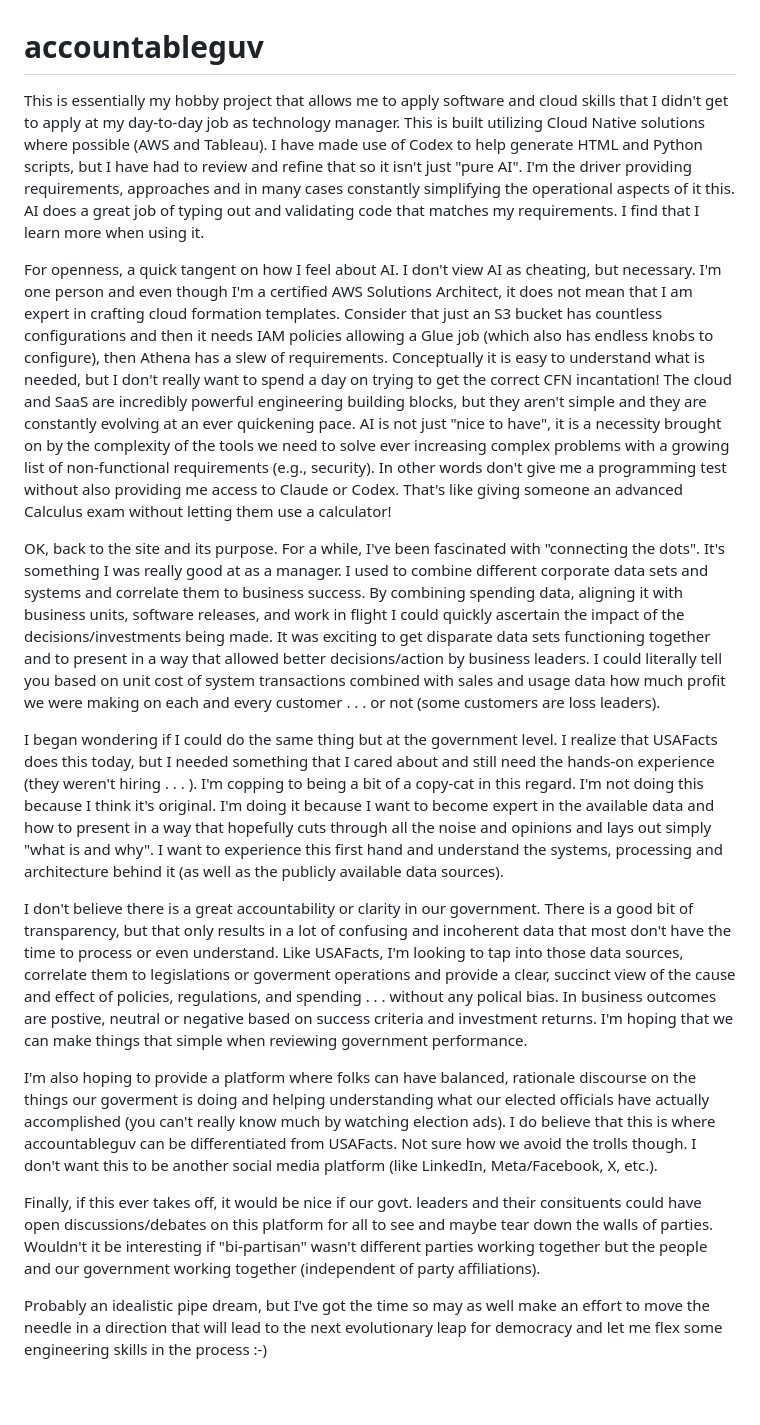
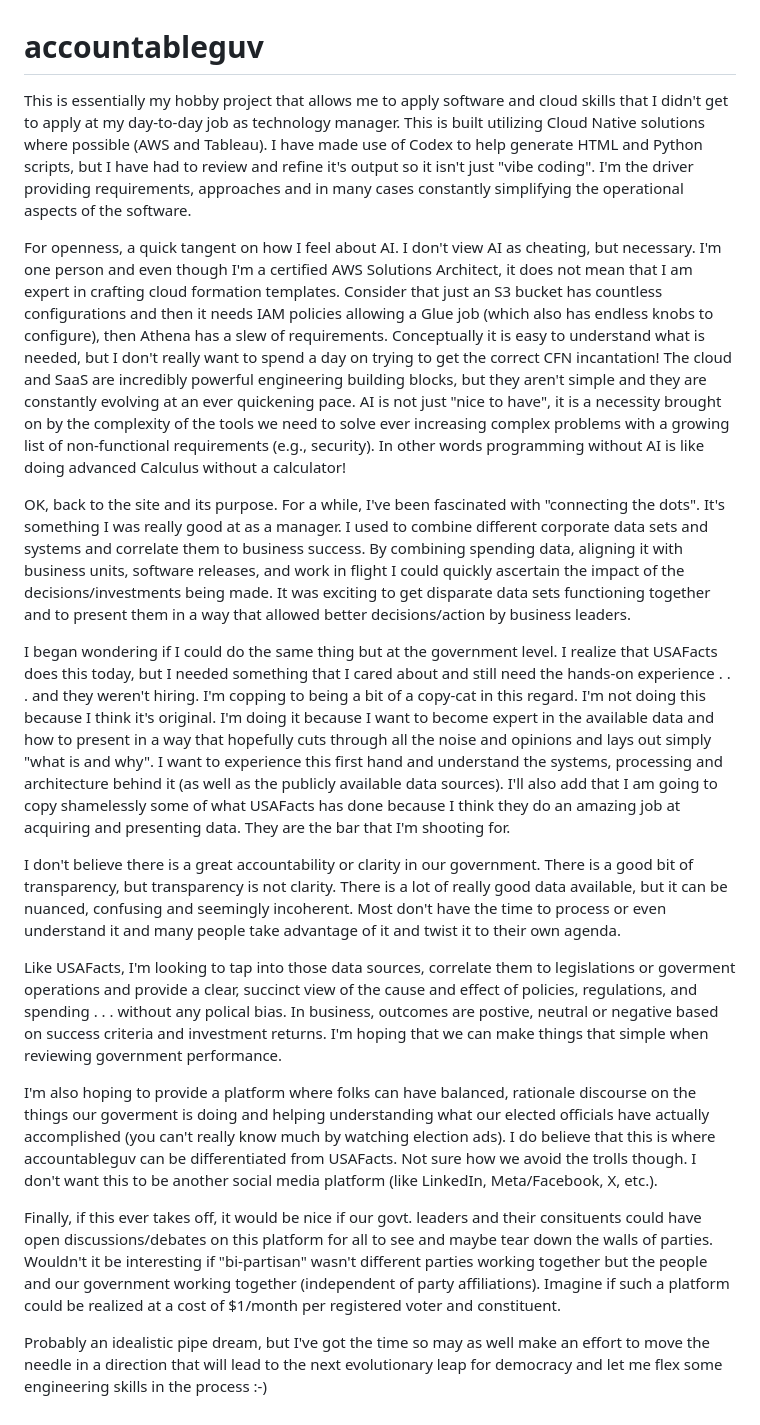
Before and after one commit to scott-p-lane/accountableguv, a Markdown page: README.md, the part around the change. Rendered like a GitHub page; blank space fills up the shorter version.

Commit message:
Few more edits on README.MD for site.

```diff
--- a/README.md
+++ b/README.md
@@ -1,14 +1,16 @@
 # accountableguv
 
-This is essentially my hobby project that allows me to apply software and cloud skills that I didn't get to apply at my day-to-day job as technology manager. This is built utilizing Cloud Native solutions where possible (AWS and Tableau). I have made use of Codex to help generate HTML and Python scripts, but I have had to review and refine that so it isn't just "pure AI". I'm the driver providing requirements, approaches and in many cases constantly simplifying the operational aspects of it this. AI does a great job of typing out and validating code that matches my requirements. I find that I learn more when using it.
+This is essentially my hobby project that allows me to apply software and cloud skills that I didn't get to apply at my day-to-day job as technology manager. This is built utilizing Cloud Native solutions where possible (AWS and Tableau). I have made use of Codex to help generate HTML and Python scripts, but I have had to review and refine it's output so it isn't just "vibe coding". I'm the driver providing requirements, approaches and in many cases constantly simplifying the operational aspects of the software.
 
-For openness, a quick tangent on how I feel about AI. I don't view AI as cheating, but necessary. I'm one person and even though I'm a certified AWS Solutions Architect, it does not mean that I am expert in crafting cloud formation templates. Consider that just an S3 bucket has countless configurations and then it needs IAM policies allowing a Glue job (which also has endless knobs to configure), then Athena has a slew of requirements. Conceptually it is easy to understand what is needed, but I don't really want to spend a day on trying to get the correct CFN incantation! The cloud and SaaS are incredibly powerful engineering building blocks, but they aren't simple and they are constantly evolving at an ever quickening pace. AI is not just "nice to have", it is a necessity brought on by the complexity of the tools we need to solve ever increasing complex problems with a growing list of non-functional requirements (e.g., security). In other words don't give me a programming test without also providing me access to Claude or Codex. That's like giving someone an advanced Calculus exam without letting them use a calculator!
+For openness, a quick tangent on how I feel about AI. I don't view AI as cheating, but necessary. I'm one person and even though I'm a certified AWS Solutions Architect, it does not mean that I am expert in crafting cloud formation templates. Consider that just an S3 bucket has countless configurations and then it needs IAM policies allowing a Glue job (which also has endless knobs to configure), then Athena has a slew of requirements. Conceptually it is easy to understand what is needed, but I don't really want to spend a day on trying to get the correct CFN incantation! The cloud and SaaS are incredibly powerful engineering building blocks, but they aren't simple and they are constantly evolving at an ever quickening pace. AI is not just "nice to have", it is a necessity brought on by the complexity of the tools we need to solve ever increasing complex problems with a growing list of non-functional requirements (e.g., security). In other words programming without AI is like doing advanced Calculus without a calculator!
 
-OK, back to the site and its purpose. For a while, I've been fascinated with "connecting the dots". It's something I was really good at as a manager. I used to combine different corporate data sets and systems and correlate them to business success. By combining spending data, aligning it with business units, software releases, and work in flight I could quickly ascertain the impact of the decisions/investments being made. It was exciting to get disparate data sets functioning together and to present in a way that allowed better decisions/action by business leaders. I could literally tell you based on unit cost of system transactions combined with sales and usage data how much profit we were making on each and every customer . . . or not (some customers are loss leaders).
+OK, back to the site and its purpose. For a while, I've been fascinated with "connecting the dots". It's something I was really good at as a manager. I used to combine different corporate data sets and systems and correlate them to business success. By combining spending data, aligning it with business units, software releases, and work in flight I could quickly ascertain the impact of the decisions/investments being made. It was exciting to get disparate data sets functioning together and to present them in a way that allowed better decisions/action by business leaders.
 
-I began wondering if I could do the same thing but at the government level. I realize that USAFacts does this today, but I needed something that I cared about and still need the hands-on experience (they weren't hiring . . . ).  I'm copping to being a bit of a copy-cat in this regard. I'm not doing this because I think it's original. I'm doing it because I want to become expert in the available data and how to present in a way that hopefully cuts through all the noise and opinions and lays out simply "what is and why". I want to experience this first hand and understand the systems, processing and architecture behind it (as well as the publicly available data sources).
+I began wondering if I could do the same thing but at the government level. I realize that USAFacts does this today, but I needed something that I cared about and still need the hands-on experience . . . and they weren't hiring.  I'm copping to being a bit of a copy-cat in this regard. I'm not doing this because I think it's original. I'm doing it because I want to become expert in the available data and how to present in a way that hopefully cuts through all the noise and opinions and lays out simply "what is and why". I want to experience this first hand and understand the systems, processing and architecture behind it (as well as the publicly available data sources). I'll also add that I am going to copy shamelessly some of what USAFacts has done because I think they do an amazing job at acquiring and presenting data. They are the bar that I'm shooting for.
 
-I don't believe there is a great accountability or clarity in our government. There is a good bit of transparency, but that only results in a lot of confusing and incoherent data that most don't have the time to process or even understand. Like USAFacts, I'm looking to tap into those data sources, correlate them to legislations or goverment operations and provide a clear, succinct view of the cause and effect of policies, regulations, and spending . . . without any polical bias. In business outcomes are postive, neutral or negative based on success criteria and investment returns. I'm hoping that we can make things that simple when reviewing government performance.
+I don't believe there is a great accountability or clarity in our government. There is a good bit of transparency, but transparency is not clarity. There is a lot of really good data available, but it can be nuanced, confusing and seemingly incoherent. Most don't have the time to process or even understand it and many people take advantage of it and twist it to their own agenda.
+
+Like USAFacts, I'm looking to tap into those data sources, correlate them to legislations or goverment operations and provide a clear, succinct view of the cause and effect of policies, regulations, and spending . . . without any polical bias. In business,  outcomes are postive, neutral or negative based on success criteria and investment returns. I'm hoping that we can make things that simple when reviewing government performance.
 
 
 I'm also hoping to provide a platform where folks can have balanced, rationale discourse on the things our goverment
@@ -17,7 +19,7 @@ watching election ads). I do believe that this is where accountableguv can be di
 
 Finally, if this ever takes off, it would be nice if our govt. leaders and their consituents could have open discussions/debates
 on this platform for all to see and maybe tear down the walls of parties. Wouldn't it be interesting if "bi-partisan" wasn't
-different parties working together but the people and our government working together (independent of party affiliations).
+different parties working together but the people and our government working together (independent of party affiliations). Imagine if such a platform could be realized at a cost of $1/month per registered voter and constituent.
 
 Probably an idealistic pipe dream, but I've got the time so may as well make an effort to move the needle in a direction that
 will lead to the next evolutionary leap for democracy and let me flex some engineering skills in the process :-)
```
